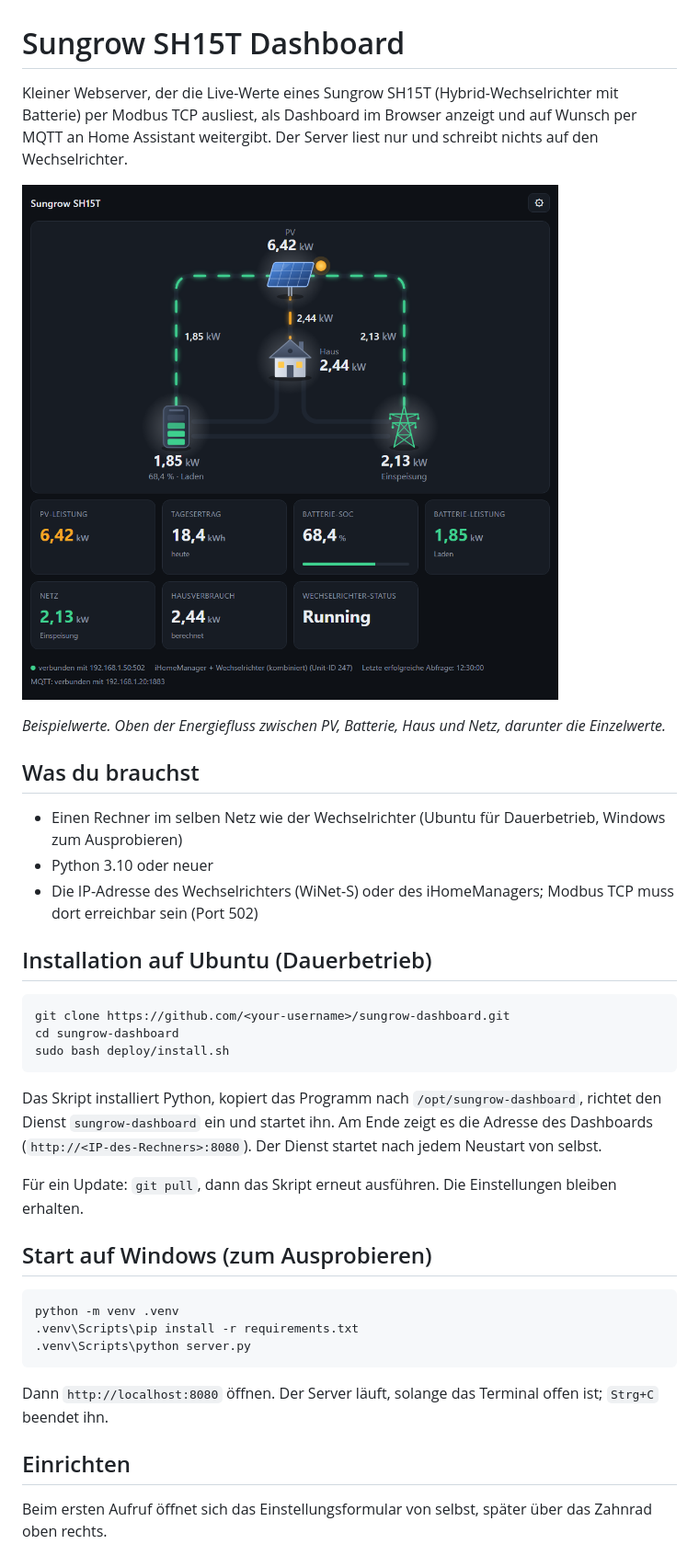
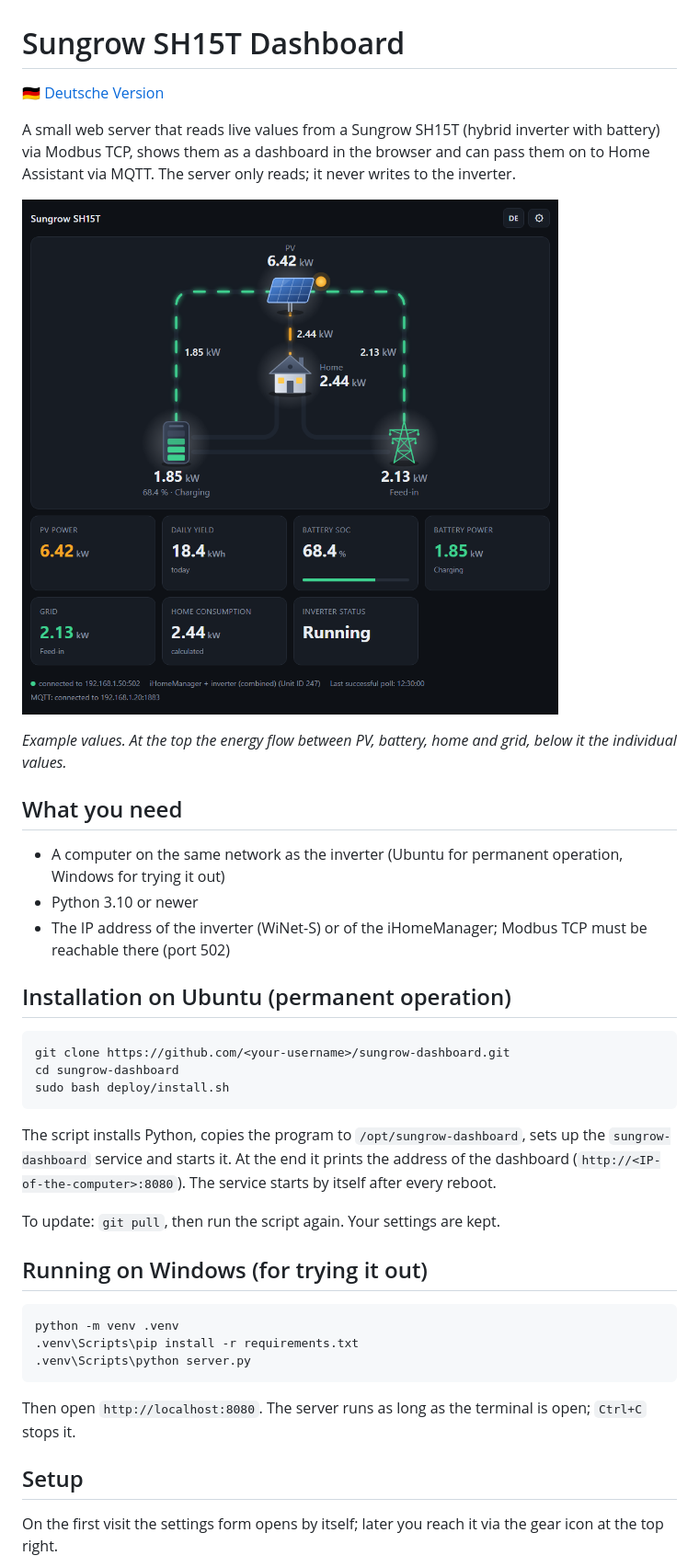
Before and after one commit to fuegocorr/sungrow-dashboard, a Markdown page: README.md, the part around one of its changes. Shown at 92% size. GitHub-like rendering; pictures changed too: docs/dashboard.png.

````diff
--- a/README.md
+++ b/README.md
@@ -1,21 +1,23 @@
 # Sungrow SH15T Dashboard
 
-Kleiner Webserver, der die Live-Werte eines Sungrow SH15T (Hybrid-Wechselrichter
-mit Batterie) per Modbus TCP ausliest, als Dashboard im Browser anzeigt und auf
-Wunsch per MQTT an Home Assistant weitergibt. Der Server liest nur und schreibt
-nichts auf den Wechselrichter.
+🇩🇪 [Deutsche Version](README.de.md)
 
-![Dashboard mit Energiefluss und Kacheln](docs/dashboard.png)
+A small web server that reads live values from a Sungrow SH15T (hybrid inverter
+with battery) via Modbus TCP, shows them as a dashboard in the browser and can
+pass them on to Home Assistant via MQTT. The server only reads; it never writes
+to the inverter.
 
-*Beispielwerte. Oben der Energiefluss zwischen PV, Batterie, Haus und Netz, darunter die Einzelwerte.*
+![Dashboard with energy flow and tiles](docs/dashboard.png)
 
-## Was du brauchst
+*Example values. At the top the energy flow between PV, battery, home and grid, below it the individual values.*
 
-- Einen Rechner im selben Netz wie der Wechselrichter (Ubuntu für Dauerbetrieb, Windows zum Ausprobieren)
-- Python 3.10 oder neuer
-- Die IP-Adresse des Wechselrichters (WiNet-S) oder des iHomeManagers; Modbus TCP muss dort erreichbar sein (Port 502)
+## What you need
 
-## Installation auf Ubuntu (Dauerbetrieb)
+- A computer on the same network as the inverter (Ubuntu for permanent operation, Windows for trying it out)
+- Python 3.10 or newer
+- The IP address of the inverter (WiNet-S) or of the iHomeManager; Modbus TCP must be reachable there (port 502)
+
+## Installation on Ubuntu (permanent operation)
 
 ```bash
 git clone https://github.com/<your-username>/sungrow-dashboard.git
@@ -23,14 +25,14 @@ cd sungrow-dashboard
 sudo bash deploy/install.sh
 ```
 
-Das Skript installiert Python, kopiert das Programm nach `/opt/sungrow-dashboard`,
-richtet den Dienst `sungrow-dashboard` ein und startet ihn. Am Ende zeigt es die
-Adresse des Dashboards (`http://<IP-des-Rechners>:8080`). Der Dienst startet nach
-jedem Neustart von selbst.
+The script installs Python, copies the program to `/opt/sungrow-dashboard`,
+sets up the `sungrow-dashboard` service and starts it. At the end it prints the
+address of the dashboard (`http://<IP-of-the-computer>:8080`). The service
+starts by itself after every reboot.
 
-Für ein Update: `git pull`, dann das Skript erneut ausführen. Die Einstellungen bleiben erhalten.
+To update: `git pull`, then run the script again. Your settings are kept.
 
-## Start auf Windows (zum Ausprobieren)
+## Running on Windows (for trying it out)
 
 ```powershell
 python -m venv .venv
@@ -38,9 +40,9 @@ python -m venv .venv
 .venv\Scripts\python server.py
 ```
 
-Dann `http://localhost:8080` öffnen. Der Server läuft, solange das Terminal offen ist; `Strg+C` beendet ihn.
+Then open `http://localhost:8080`. The server runs as long as the terminal is open; `Ctrl+C` stops it.
 
-## Einrichten
+## Setup
 
-Beim ersten Aufruf öffnet sich das Einstellungsformular von selbst, später über das Zahnrad oben rechts.
+On the first visit the settings form opens by itself; later you reach it via the gear icon at the top right.
 
````
Also changed, not shown: other parts of README.md (+41 -29 lines), README.de.md (added, +97 -0 lines), docs/technical.md (added, +158 -0 lines), docs/technik.md (+7 -1 lines), docs/dashboard.de.png (added), docs/einstellungen.png (deleted), docs/settings.de.png (added), docs/settings.png (added), 3 other files.
